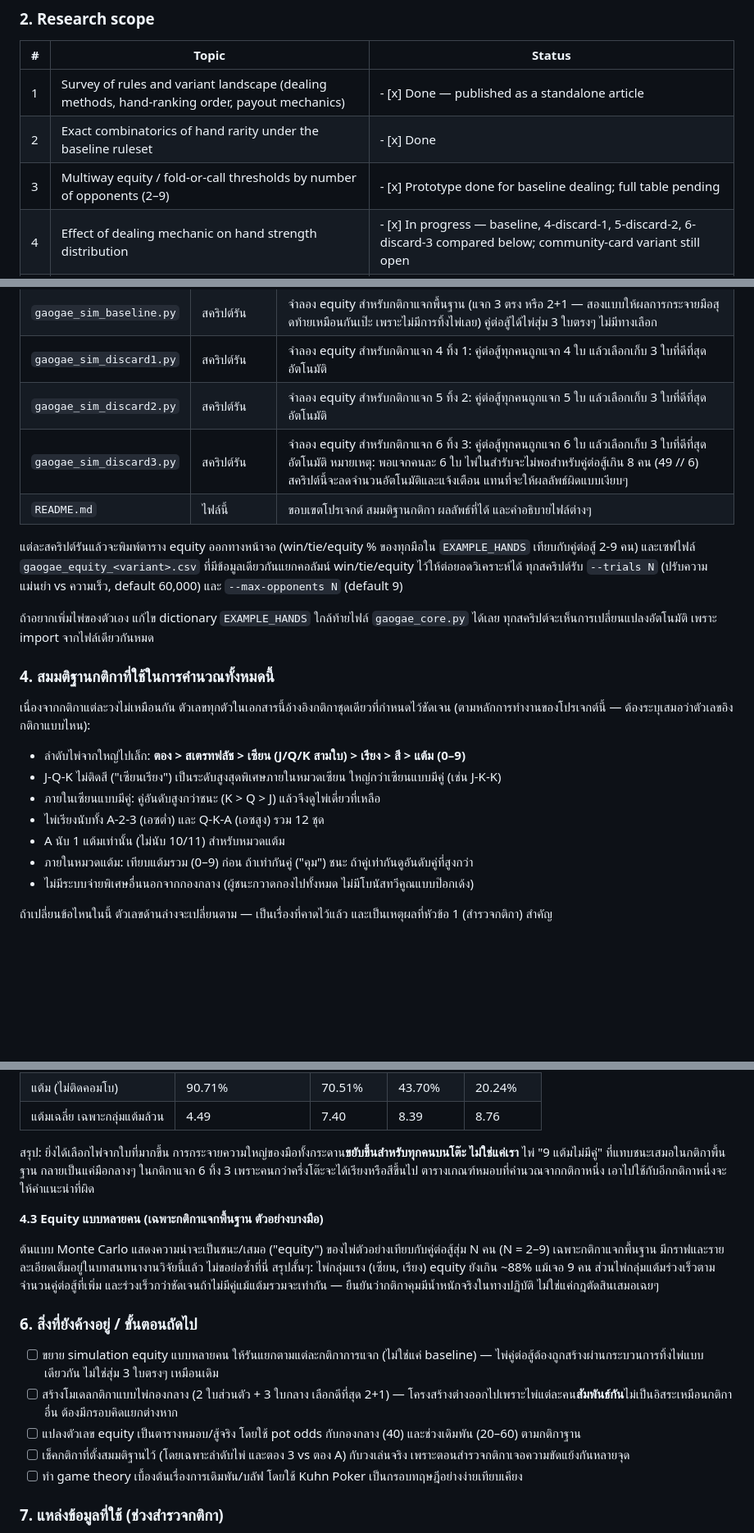
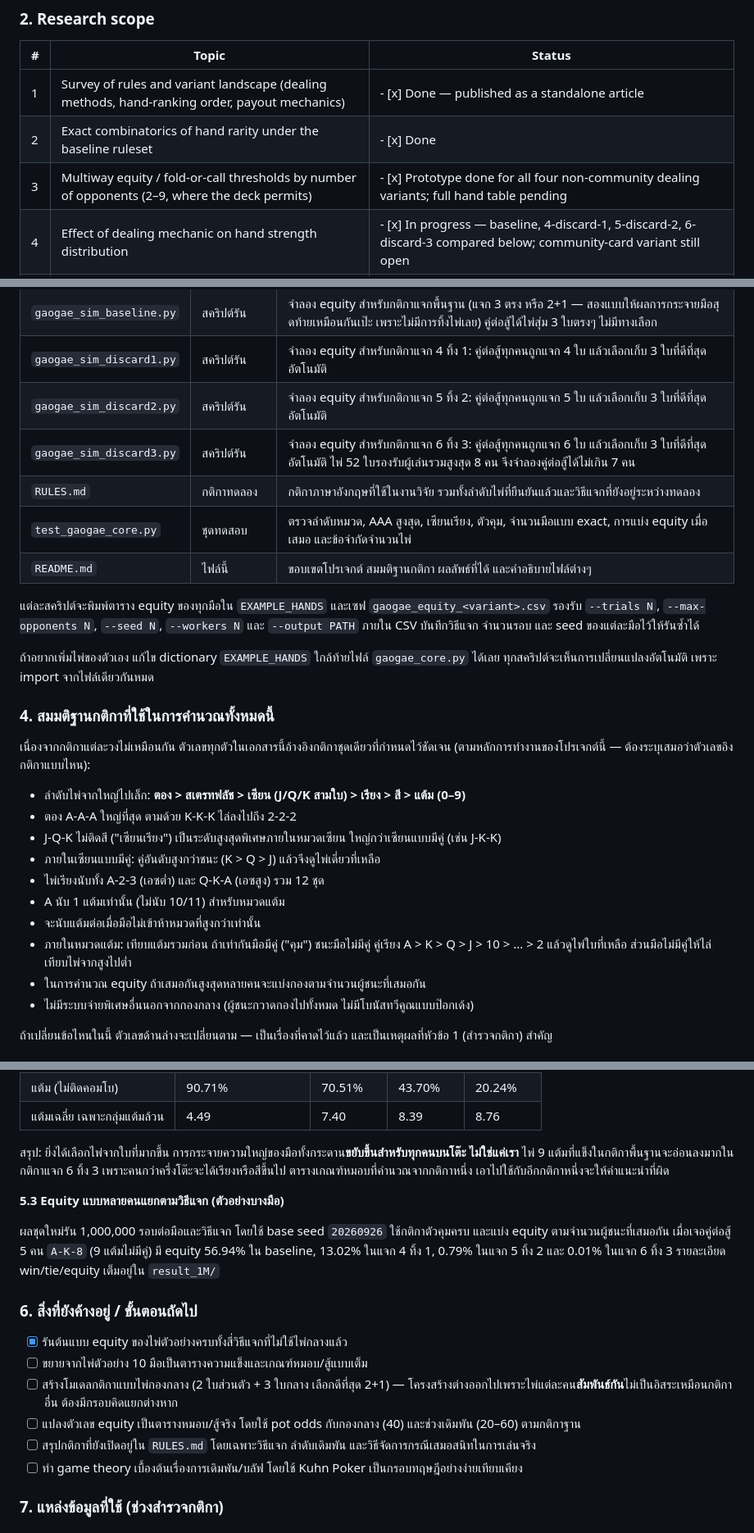
Before and after one commit to ssirawiitch/GaoGae_fold_card, a Markdown page: README.md, 3 parts joined by grey strips. Shown at 82% size. Rendered like a GitHub page; blank space fills up the shorter version.

```diff
--- a/README.md
+++ b/README.md
@@ -18,7 +18,7 @@ Gao Gae is commonly described as "pokdeng mixed with poker" — 52-card deck, no
 |---|---|---|
 | 1 | Survey of rules and variant landscape (dealing methods, hand-ranking order, payout mechanics) | - [x] Done — published as a standalone article |
 | 2 | Exact combinatorics of hand rarity under the baseline ruleset | - [x] Done |
-| 3 | Multiway equity / fold-or-call thresholds by number of opponents (2–9) | - [x] Prototype done for baseline dealing; full table pending |
+| 3 | Multiway equity / fold-or-call thresholds by number of opponents (2–9, where the deck permits) | - [x] Prototype done for all four non-community dealing variants; full hand table pending |
 | 4 | Effect of dealing mechanic on hand strength distribution | - [x] In progress — baseline, 4-discard-1, 5-discard-2, 6-discard-3 compared below; community-card variant still open |
 | 5 | Betting game theory (bounded bet size, bluff frequency, Kuhn Poker-style reasoning) | - [ ] Planned |
 | 6 | Behavioral tells (qualitative) | - [ ] Planned |
@@ -142,10 +148,12 @@ Prototype Monte Carlo simulation showing win/tie probability ("equity") for a fi
 | `gaogae_sim_baseline.py` | สคริปต์รัน | จำลอง equity สำหรับกติกาแจกพื้นฐาน (แจก 3 ตรง หรือ 2+1 — สองแบบให้ผลการกระจายมือสุดท้ายเหมือนกันเป๊ะ เพราะไม่มีการทิ้งไพ่เลย) คู่ต่อสู้ได้ไพ่สุ่ม 3 ใบตรงๆ ไม่มีทางเลือก |
 | `gaogae_sim_discard1.py` | สคริปต์รัน | จำลอง equity สำหรับกติกาแจก 4 ทิ้ง 1: คู่ต่อสู้ทุกคนถูกแจก 4 ใบ แล้วเลือกเก็บ 3 ใบที่ดีที่สุดอัตโนมัติ |
 | `gaogae_sim_discard2.py` | สคริปต์รัน | จำลอง equity สำหรับกติกาแจก 5 ทิ้ง 2: คู่ต่อสู้ทุกคนถูกแจก 5 ใบ แล้วเลือกเก็บ 3 ใบที่ดีที่สุดอัตโนมัติ |
-| `gaogae_sim_discard3.py` | สคริปต์รัน | จำลอง equity สำหรับกติกาแจก 6 ทิ้ง 3: คู่ต่อสู้ทุกคนถูกแจก 6 ใบ แล้วเลือกเก็บ 3 ใบที่ดีที่สุดอัตโนมัติ หมายเหตุ: พอแจกคนละ 6 ใบ ไพ่ในสำรับจะไม่พอสำหรับคู่ต่อสู้เกิน 8 คน (49 // 6) สคริปต์นี้จะลดจำนวนอัตโนมัติและแจ้งเตือน แทนที่จะให้ผลลัพธ์ผิดแบบเงียบๆ |
+| `gaogae_sim_discard3.py` | สคริปต์รัน | จำลอง equity สำหรับกติกาแจก 6 ทิ้ง 3: คู่ต่อสู้ทุกคนถูกแจก 6 ใบ แล้วเลือกเก็บ 3 ใบที่ดีที่สุดอัตโนมัติ ไพ่ 52 ใบรองรับผู้เล่นรวมสูงสุด 8 คน จึงจำลองคู่ต่อสู้ได้ไม่เกิน 7 คน |
+| `RULES.md` | กติกาทดลอง | กติกาภาษาอังกฤษที่ใช้ในงานวิจัย รวมทั้งลำดับไพ่ที่ยืนยันแล้วและวิธีแจกที่ยังอยู่ระหว่างทดลอง |
+| `test_gaogae_core.py` | ชุดทดสอบ | ตรวจลำดับหมวด, AAA สูงสุด, เซียนเรียง, ตัวคุม, จำนวนมือแบบ exact, การแบ่ง equity เมื่อเสมอ และข้อจำกัดจำนวนไพ่ |
 | `README.md` | ไฟล์นี้ | ขอบเขตโปรเจกต์ สมมติฐานกติกา ผลลัพธ์ที่ได้ และคำอธิบายไฟล์ต่างๆ |
 
-แต่ละสคริปต์รันแล้วจะพิมพ์ตาราง equity ออกทางหน้าจอ (win/tie/equity % ของทุกมือใน `EXAMPLE_HANDS` เทียบกับคู่ต่อสู้ 2-9 คน) และเซฟไฟล์ `gaogae_equity_<variant>.csv` ที่มีข้อมูลเดียวกันแยกคอลัมน์ win/tie/equity ไว้ให้ต่อยอดวิเคราะห์ได้ ทุกสคริปต์รับ `--trials N` (ปรับความแม่นยำ vs ความเร็ว, default 60,000) และ `--max-opponents N` (default 9)
+แต่ละสคริปต์จะพิมพ์ตาราง equity ของทุกมือใน `EXAMPLE_HANDS` และเซฟ `gaogae_equity_<variant>.csv` รองรับ `--trials N`, `--max-opponents N`, `--seed N`, `--workers N` และ `--output PATH` ภายใน CSV บันทึกวิธีแจก จำนวนรอบ และ seed ของแต่ละมือไว้ให้รันซ้ำได้
 
 ถ้าอยากเพิ่มไพ่ของตัวเอง แก้ไข dictionary `EXAMPLE_HANDS` ใกล้ท้ายไฟล์ `gaogae_core.py` ได้เลย ทุกสคริปต์จะเห็นการเปลี่ยนแปลงอัตโนมัติ เพราะ import จากไฟล์เดียวกันหมด
 
@@ -154,11 +162,14 @@ Prototype Monte Carlo simulation showing win/tie probability ("equity") for a fi
 เนื่องจากกติกาแต่ละวงไม่เหมือนกัน ตัวเลขทุกตัวในเอกสารนี้อ้างอิงกติกาชุดเดียวที่กำหนดไว้ชัดเจน (ตามหลักการทำงานของโปรเจกต์นี้ — ต้องระบุเสมอว่าตัวเลขอิงกติกาแบบไหน):
 
 - ลำดับไพ่จากใหญ่ไปเล็ก: **ตอง > สเตรทฟลัช > เซียน (J/Q/K สามใบ) > เรียง > สี > แต้ม (0–9)**
+- ตอง A-A-A ใหญ่ที่สุด ตามด้วย K-K-K ไล่ลงไปถึง 2-2-2
 - J-Q-K ไม่ติดสี ("เซียนเรียง") เป็นระดับสูงสุดพิเศษภายในหมวดเซียน ใหญ่กว่าเซียนแบบมีคู่ (เช่น J-K-K)
 - ภายในเซียนแบบมีคู่: คู่อันดับสูงกว่าชนะ (K > Q > J) แล้วจึงดูไพ่เดี่ยวที่เหลือ
 - ไพ่เรียงนับทั้ง A-2-3 (เอซต่ำ) และ Q-K-A (เอซสูง) รวม 12 ชุด
 - A นับ 1 แต้มเท่านั้น (ไม่นับ 10/11) สำหรับหมวดแต้ม
-- ภายในหมวดแต้ม: เทียบแต้มรวม (0–9) ก่อน ถ้าเท่ากันคู่ ("คุม") ชนะ ถ้าคู่เท่ากันดูอันดับคู่ที่สูงกว่า
+- จะนับแต้มต่อเมื่อมือไม่เข้าห้าหมวดที่สูงกว่าเท่านั้น
+- ภายในหมวดแต้ม: เทียบแต้มรวมก่อน ถ้าเท่ากันมือมีคู่ ("คุม") ชนะมือไม่มีคู่ คู่เรียง A > K > Q > J > 10 > ... > 2 แล้วดูไพ่ใบที่เหลือ ส่วนมือไม่มีคู่ให้ไล่เทียบไพ่จากสูงไปต่ำ
+- ในการคำนวณ equity ถ้าเสมอกันสูงสุดหลายคนจะแบ่งกองตามจำนวนผู้ชนะที่เสมอกัน
 - ไม่มีระบบจ่ายพิเศษอื่นนอกจากกองกลาง (ผู้ชนะกวาดกองไปทั้งหมด ไม่มีโบนัสทวีคูณแบบป๊อกเด้ง)
 
 ถ้าเปลี่ยนข้อไหนในนี้ ตัวเลขด้านล่างจะเปลี่ยนตาม — เป็นเรื่องที่คาดไว้แล้ว และเป็นเหตุผลที่หัวข้อ 1 (สำรวจกติกา) สำคัญ
@@ -190,18 +201,19 @@ Prototype Monte Carlo simulation showing win/tie probability ("equity") for a fi
 | แต้ม (ไม่ติดคอมโบ) | 90.71% | 70.51% | 43.70% | 20.24% |
 | แต้มเฉลี่ย เฉพาะกลุ่มแต้มล้วน | 4.49 | 7.40 | 8.39 | 8.76 |
 
-สรุป: ยิ่งได้เลือกไพ่จากใบที่มากขึ้น การกระจายความใหญ่ของมือทั้งกระดาน**ขยับขึ้นสำหรับทุกคนบนโต๊ะ ไม่ใช่แค่เรา** ไพ่ "9 แต้มไม่มีคู่" ที่แทบชนะเสมอในกติกาพื้นฐาน กลายเป็นแค่มือกลางๆ ในกติกาแจก 6 ทิ้ง 3 เพราะคนกว่าครึ่งโต๊ะจะได้เรียงหรือสีขึ้นไป ตารางเกณฑ์หมอบที่คำนวณจากกติกาหนึ่ง เอาไปใช้กับอีกกติกาหนึ่งจะให้คำแนะนำที่ผิด
+สรุป: ยิ่งได้เลือกไพ่จากใบที่มากขึ้น การกระจายความใหญ่ของมือทั้งกระดาน**ขยับขึ้นสำหรับทุกคนบนโต๊ะ ไม่ใช่แค่เรา** ไพ่ 9 แต้มที่แข็งในกติกาพื้นฐานจะอ่อนลงมากในกติกาแจก 6 ทิ้ง 3 เพราะคนกว่าครึ่งโต๊ะจะได้เรียงหรือสีขึ้นไป ตารางเกณฑ์หมอบที่คำนวณจากกติกาหนึ่ง เอาไปใช้กับอีกกติกาหนึ่งจะให้คำแนะนำที่ผิด
 
-**4.3 Equity แบบหลายคน (เฉพาะกติกาแจกพื้นฐาน ตัวอย่างบางมือ)**
+**5.3 Equity แบบหลายคนแยกตามวิธีแจก (ตัวอย่างบางมือ)**
 
-ต้นแบบ Monte Carlo แสดงความน่าจะเป็นชนะ/เสมอ ("equity") ของไพ่ตัวอย่างเทียบกับคู่ต่อสู้สุ่ม N คน (N = 2–9) เฉพาะกติกาแจกพื้นฐาน มีกราฟและรายละเอียดเต็มอยู่ในบทสนทนางานวิจัยนี้แล้ว ไม่ขอย่อซ้ำที่นี่ สรุปสั้นๆ: ไพ่กลุ่มแรง (เซียน, เรียง) equity ยังเกิน ~88% แม้เจอ 9 คน ส่วนไพ่กลุ่มแต้มร่วงเร็วตามจำนวนคู่ต่อสู้ที่เพิ่ม และร่วงเร็วกว่าชัดเจนถ้าไม่มีคู่แม้แต้มรวมจะเท่ากัน — ยืนยันว่ากติกาคุมมีน้ำหนักจริงในทางปฏิบัติ ไม่ใช่แค่กฎตัดสินเสมอเฉยๆ
+ผลชุดใหม่รัน 1,000,000 รอบต่อมือและวิธีแจก โดยใช้ base seed `20260926` ใช้กติกาตัวคุมครบ และแบ่ง equity ตามจำนวนผู้ชนะที่เสมอกัน เมื่อเจอคู่ต่อสู้ 5 คน `A-K-8` (9 แต้มไม่มีคู่) มี equity 56.94% ใน baseline, 13.02% ในแจก 4 ทิ้ง 1, 0.79% ในแจก 5 ทิ้ง 2 และ 0.01% ในแจก 6 ทิ้ง 3 รายละเอียด win/tie/equity เต็มอยู่ใน `result_1M/`
 
 ### 6. สิ่งที่ยังค้างอยู่ / ขั้นตอนถัดไป
 
-- [ ] ขยาย simulation equity แบบหลายคน ให้รันแยกตามแต่ละกติกาการแจก (ไม่ใช่แค่ baseline) — ไพ่คู่ต่อสู้ต้องถูกสร้างผ่านกระบวนการทิ้งไพ่แบบเดียวกัน ไม่ใช่สุ่ม 3 ใบตรงๆ เหมือนเดิม
+- [x] รันต้นแบบ equity ของไพ่ตัวอย่างครบทั้งสี่วิธีแจกที่ไม่ใช้ไพ่กลางแล้ว
+- [ ] ขยายจากไพ่ตัวอย่าง 10 มือเป็นตารางความแข็งและเกณฑ์หมอบ/สู้แบบเต็ม
 - [ ] สร้างโมเดลกติกาแบบไพ่กองกลาง (2 ใบส่วนตัว + 3 ใบกลาง เลือกดีที่สุด 2+1) — โครงสร้างต่างออกไปเพราะไพ่แต่ละคน**สัมพันธ์กัน**ไม่เป็นอิสระเหมือนกติกาอื่น ต้องมีกรอบคิดแยกต่างหาก
 - [ ] แปลงตัวเลข equity เป็นตารางหมอบ/สู้จริง โดยใช้ pot odds กับกองกลาง (40) และช่วงเดิมพัน (20–60) ตามกติกาฐาน
-- [ ] เช็คกติกาที่ตั้งสมมติฐานไว้ (โดยเฉพาะลำดับไพ่ และตอง 3 vs ตอง A) กับวงเล่นจริง เพราะตอนสำรวจกติกาเจอความขัดแย้งกันหลายจุด
+- [ ] สรุปกติกาที่ยังเปิดอยู่ใน `RULES.md` โดยเฉพาะวิธีแจก ลำดับเดิมพัน และวิธีจัดการกรณีเสมอสนิทในการเล่นจริง
 - [ ] ทำ game theory เบื้องต้นเรื่องการเดิมพัน/บลัฟ โดยใช้ Kuhn Poker เป็นกรอบทฤษฎีอย่างง่ายเทียบเคียง
 
 ### 7. แหล่งข้อมูลที่ใช้ (ช่วงสำรวจกติกา)
```
Also changed, not shown: other parts of README.md (+15 -9 lines), RULES.md (added, +200 -0 lines).
